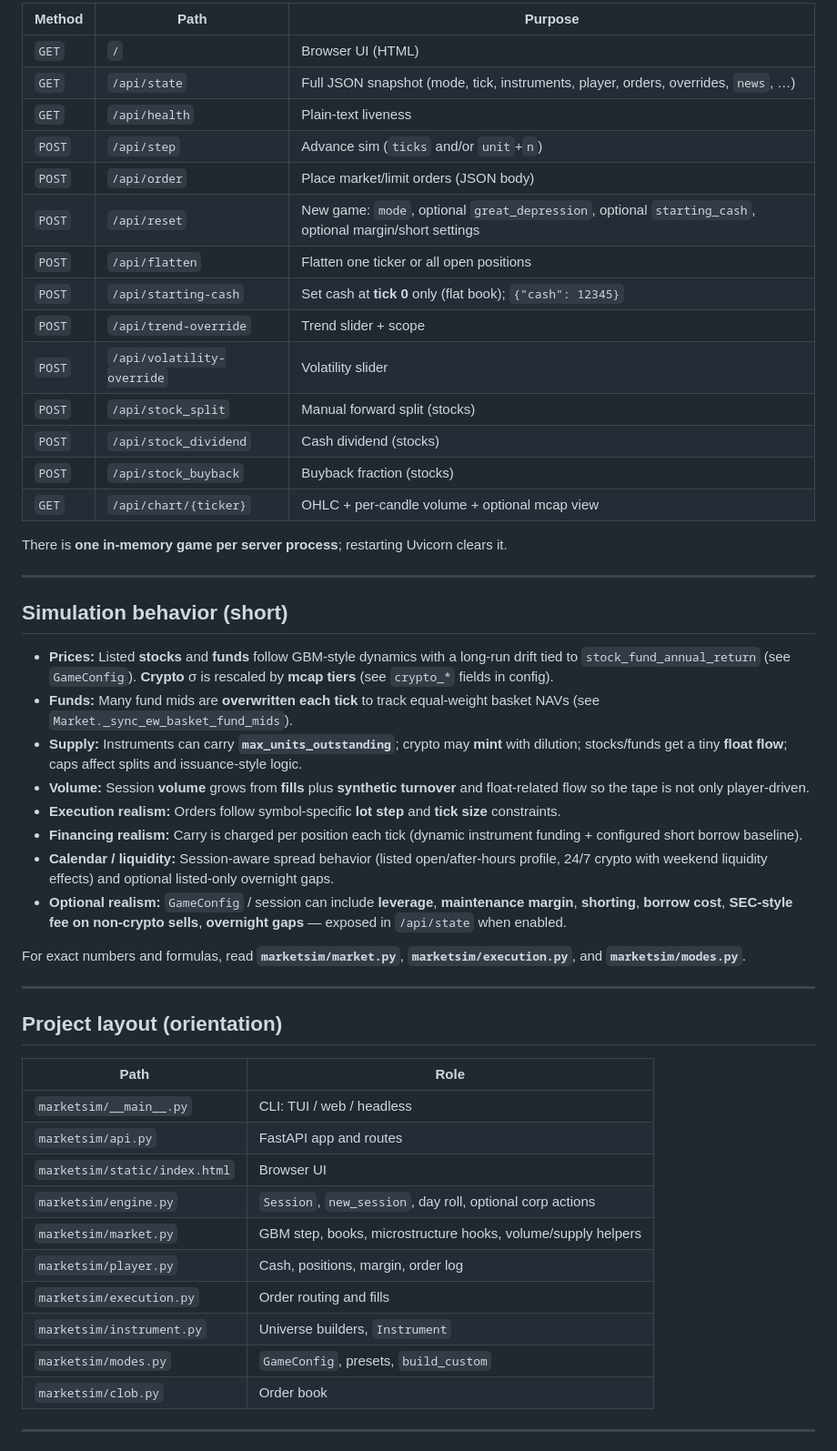
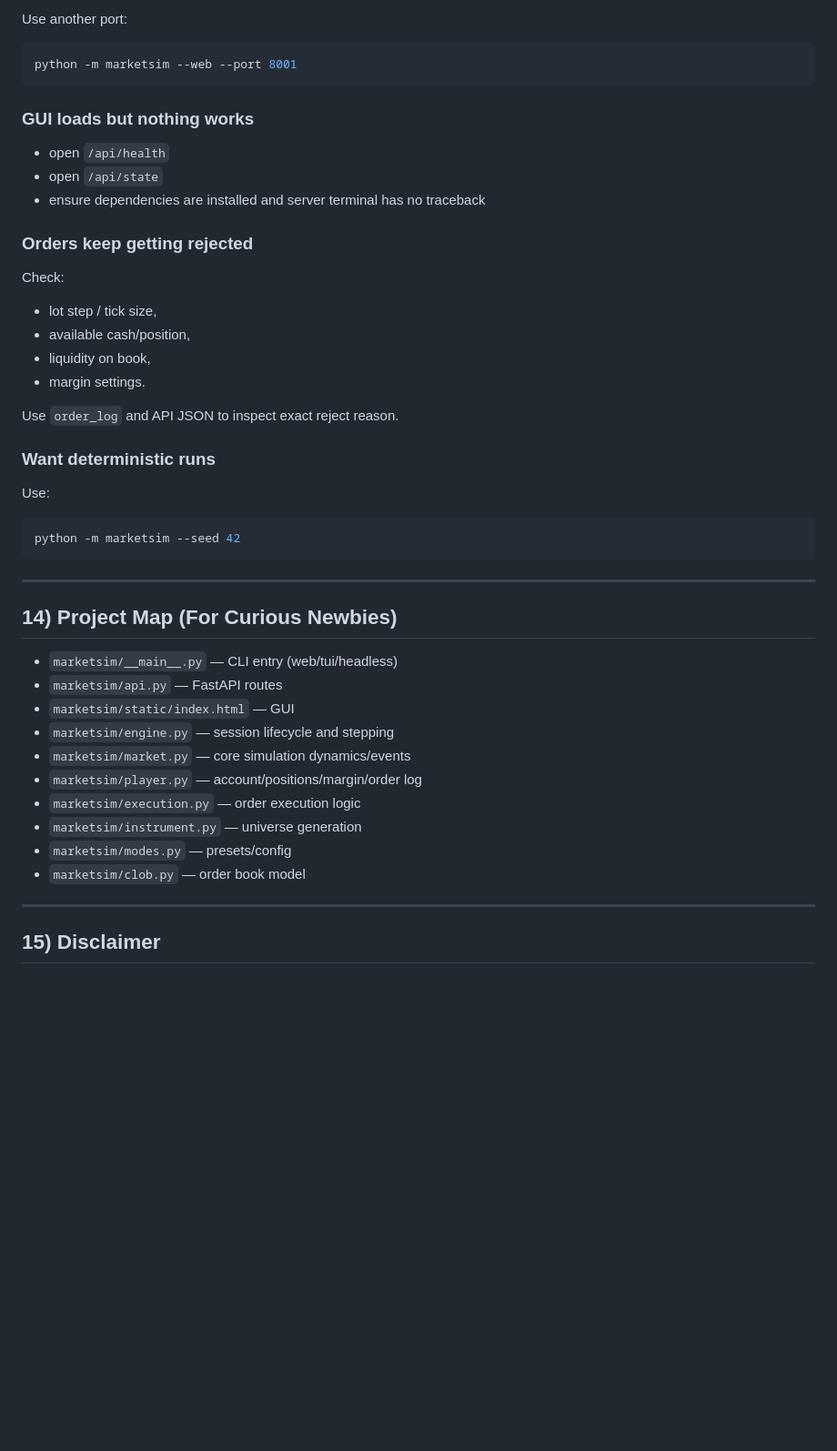
Before and after one commit to Surrplexie/marketsim, a Markdown page: README.md, the part around one of its changes. Shown at 91% size. Drawn GitHub-style; blank space fills up the shorter version.

````diff
--- a/README.md
+++ b/README.md
@@ -165,54 +310,50 @@ Base URL: same host/port as the web server (default `http://127.0.0.1:8000`).
 
-| Method | Path | Purpose |
-|--------|------|--------|
-| `GET` | `/` | Browser UI (HTML) |
-| `GET` | `/api/state` | Full JSON snapshot (mode, tick, instruments, player, orders, overrides, `news`, …) |
-| `GET` | `/api/health` | Plain-text liveness |
-| `POST` | `/api/step` | Advance sim (`ticks` and/or `unit`+`n`) |
-| `POST` | `/api/order` | Place market/limit orders (JSON body) |
-| `POST` | `/api/reset` | New game: `mode`, optional `great_depression`, optional `starting_cash`, optional margin/short settings |
-| `POST` | `/api/flatten` | Flatten one ticker or all open positions |
-| `POST` | `/api/starting-cash` | Set cash at **tick 0** only (flat book); `{"cash": 12345}` |
-| `POST` | `/api/trend-override` | Trend slider + scope |
-| `POST` | `/api/volatility-override` | Volatility slider |
-| `POST` | `/api/stock_split` | Manual forward split (stocks) |
-| `POST` | `/api/stock_dividend` | Cash dividend (stocks) |
-| `POST` | `/api/stock_buyback` | Buyback fraction (stocks) |
-| `GET` | `/api/chart/{ticker}` | OHLC + per-candle volume + optional mcap view |
+Use another port:
 
-There is **one in-memory game per server process**; restarting Uvicorn clears it.
+```bash
+python -m marketsim --web --port 8001
+```
+
+### GUI loads but nothing works
+
+- open `/api/health`
+- open `/api/state`
+- ensure dependencies are installed and server terminal has no traceback
+
+### Orders keep getting rejected
+
+Check:
+- lot step / tick size,
+- available cash/position,
+- liquidity on book,
+- margin settings.
+
+Use `order_log` and API JSON to inspect exact reject reason.
+
+### Want deterministic runs
+
+Use:
+
+```bash
+python -m marketsim --seed 42
+```
 
 ---
 
-## Simulation behavior (short)
+## 14) Project Map (For Curious Newbies)
 
-- **Prices:** Listed **stocks** and **funds** follow GBM-style dynamics with a long-run drift tied to `stock_fund_annual_return` (see `GameConfig`). **Crypto** σ is rescaled by **mcap tiers** (see `crypto_*` fields in config).
-- **Funds:** Many fund mids are **overwritten each tick** to track equal-weight basket NAVs (see `Market._sync_ew_basket_fund_mids`).
-- **Supply:** Instruments can carry **`max_units_outstanding`**; crypto may **mint** with dilution; stocks/funds get a tiny **float flow**; caps affect splits and issuance-style logic.
-- **Volume:** Session **volume** grows from **fills** plus **synthetic turnover** and float-related flow so the tape is not only player-driven.
-- **Execution realism:** Orders follow symbol-specific **lot step** and **tick size** constraints.
-- **Financing realism:** Carry is charged per position each tick (dynamic instrument funding + configured short borrow baseline).
-- **Calendar / liquidity:** Session-aware spread behavior (listed open/after-hours profile, 24/7 crypto with weekend liquidity effects) and optional listed-only overnight gaps.
-- **Optional realism:** `GameConfig` / session can include **leverage**, **maintenance margin**, **shorting**, **borrow cost**, **SEC-style fee on non-crypto sells**, **overnight gaps** — exposed in `/api/state` when enabled.
-
-For exact numbers and formulas, read **`marketsim/market.py`**, **`marketsim/execution.py`**, and **`marketsim/modes.py`**.
+- `marketsim/__main__.py` — CLI entry (web/tui/headless)
+- `marketsim/api.py` — FastAPI routes
+- `marketsim/static/index.html` — GUI
+- `marketsim/engine.py` — session lifecycle and stepping
+- `marketsim/market.py` — core simulation dynamics/events
+- `marketsim/player.py` — account/positions/margin/order log
+- `marketsim/execution.py` — order execution logic
+- `marketsim/instrument.py` — universe generation
+- `marketsim/modes.py` — presets/config
+- `marketsim/clob.py` — order book model
 
 ---
 
-## Project layout (orientation)
+## 15) Disclaimer
 
-| Path | Role |
-|------|------|
-| `marketsim/__main__.py` | CLI: TUI / web / headless |
-| `marketsim/api.py` | FastAPI app and routes |
-| `marketsim/static/index.html` | Browser UI |
-| `marketsim/engine.py` | `Session`, `new_session`, day roll, optional corp actions |
-| `marketsim/market.py` | GBM step, books, microstructure hooks, volume/supply helpers |
-| `marketsim/player.py` | Cash, positions, margin, order log |
-| `marketsim/execution.py` | Order routing and fills |
-| `marketsim/instrument.py` | Universe builders, `Instrument` |
-| `marketsim/modes.py` | `GameConfig`, presets, `build_custom` |
-| `marketsim/clob.py` | Order book |
-
----
-
````
Also changed, not shown: other parts of README.md (+233 -101 lines).
